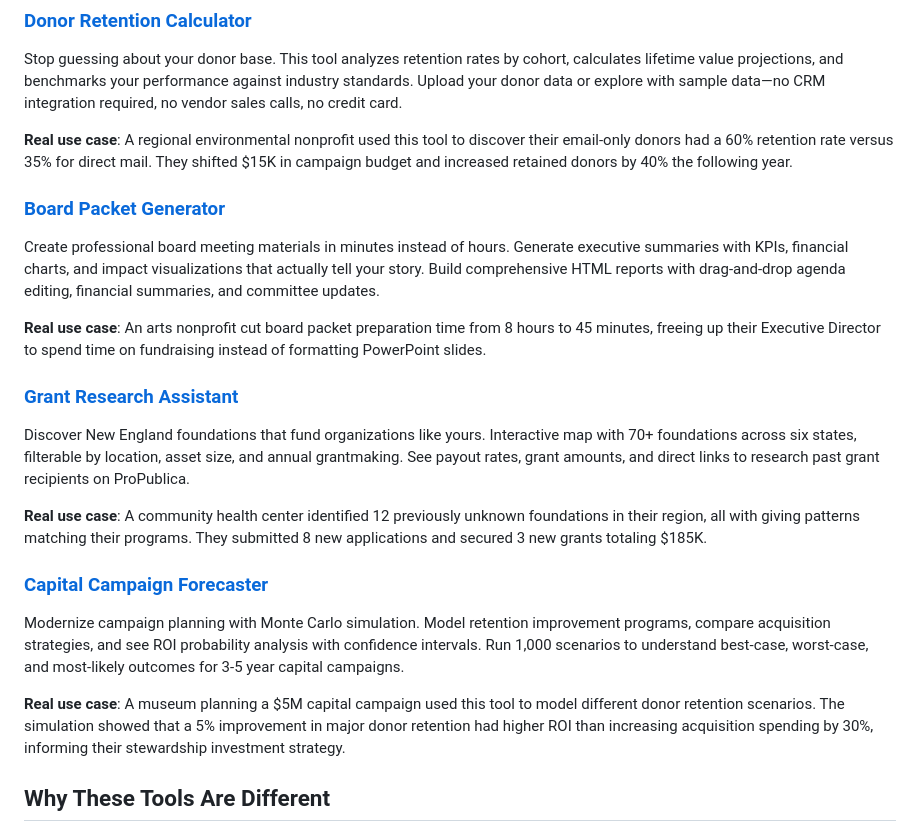
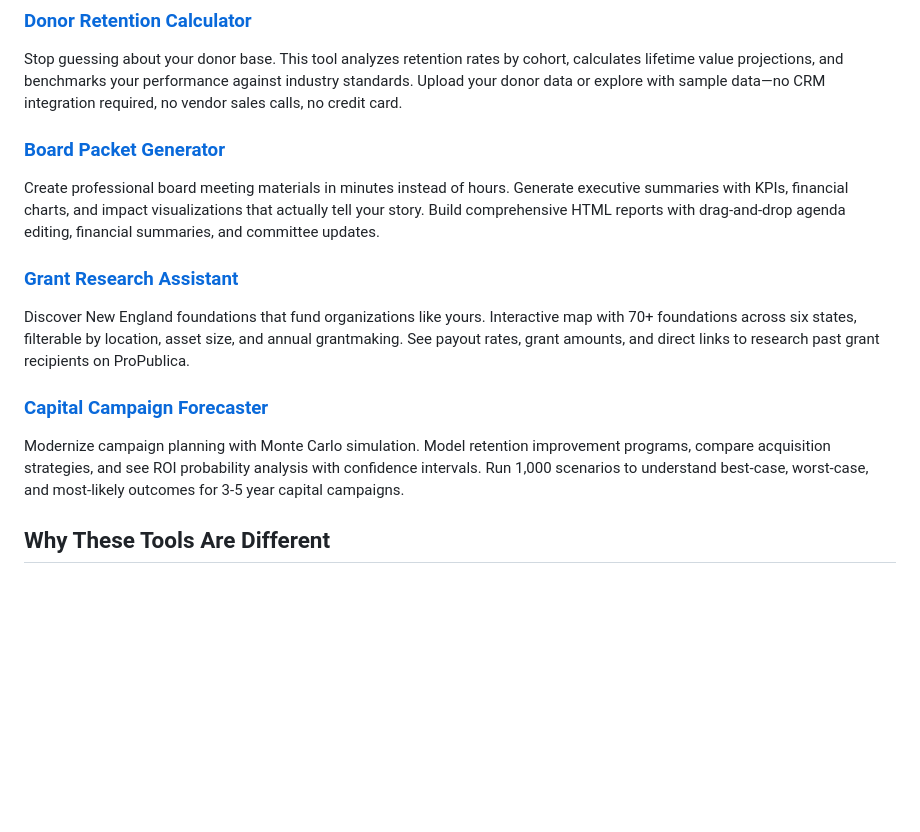
Before and after one commit to dalyanalytics/nonprofit-analytics-tools, a Markdown page: blog-post-draft.md, the part around the change. GitHub-like rendering; blank space fills up the shorter version.

Commit message:
Remove real use case examples from blog post

```diff
--- a/blog-post-draft.md
+++ b/blog-post-draft.md
@@ -13,22 +13,14 @@ These four tools aren't demos—they're fully functional analytics applications
 ### [Donor Retention Calculator](https://dalyanalytics.shinyapps.io/donor-retention-calculator/)
 Stop guessing about your donor base. This tool analyzes retention rates by cohort, calculates lifetime value projections, and benchmarks your performance against industry standards. Upload your donor data or explore with sample data—no CRM integration required, no vendor sales calls, no credit card.
 
-**Real use case**: A regional environmental nonprofit used this tool to discover their email-only donors had a 60% retention rate versus 35% for direct mail. They shifted $15K in campaign budget and increased retained donors by 40% the following year.
-
 ### [Board Packet Generator](https://dalyanalytics.shinyapps.io/board-packet-generator/)
 Create professional board meeting materials in minutes instead of hours. Generate executive summaries with KPIs, financial charts, and impact visualizations that actually tell your story. Build comprehensive HTML reports with drag-and-drop agenda editing, financial summaries, and committee updates.
-
-**Real use case**: An arts nonprofit cut board packet preparation time from 8 hours to 45 minutes, freeing up their Executive Director to spend time on fundraising instead of formatting PowerPoint slides.
 
 ### [Grant Research Assistant](https://dalyanalytics.shinyapps.io/grant-research-assistant/)
 Discover New England foundations that fund organizations like yours. Interactive map with 70+ foundations across six states, filterable by location, asset size, and annual grantmaking. See payout rates, grant amounts, and direct links to research past grant recipients on ProPublica.
 
-**Real use case**: A community health center identified 12 previously unknown foundations in their region, all with giving patterns matching their programs. They submitted 8 new applications and secured 3 new grants totaling $185K.
-
 ### [Capital Campaign Forecaster](https://dalyanalytics.shinyapps.io/capital-campaign-forecaster/)
 Modernize campaign planning with Monte Carlo simulation. Model retention improvement programs, compare acquisition strategies, and see ROI probability analysis with confidence intervals. Run 1,000 scenarios to understand best-case, worst-case, and most-likely outcomes for 3-5 year capital campaigns.
-
-**Real use case**: A museum planning a $5M capital campaign used this tool to model different donor retention scenarios. The simulation showed that a 5% improvement in major donor retention had higher ROI than increasing acquisition spending by 30%, informing their stewardship investment strategy.
 
 ## Why These Tools Are Different
 
```
